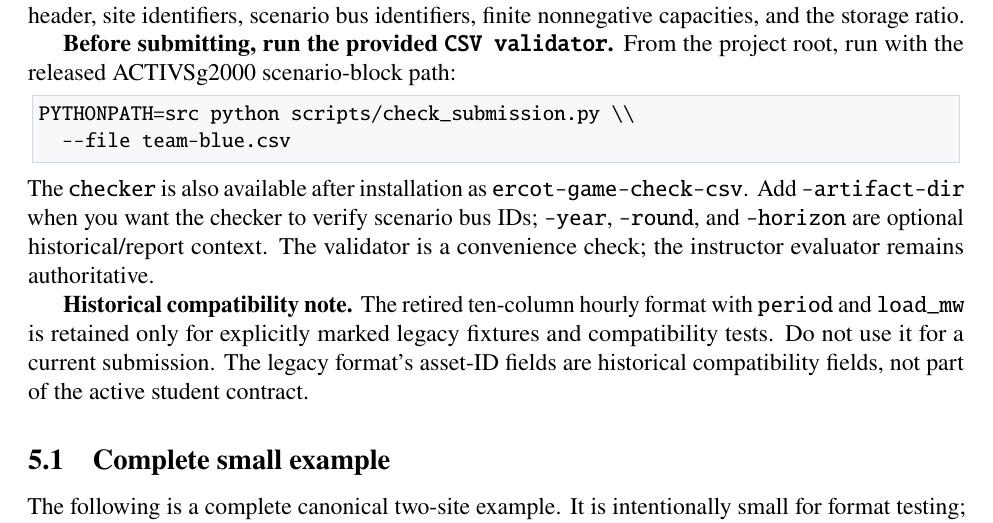
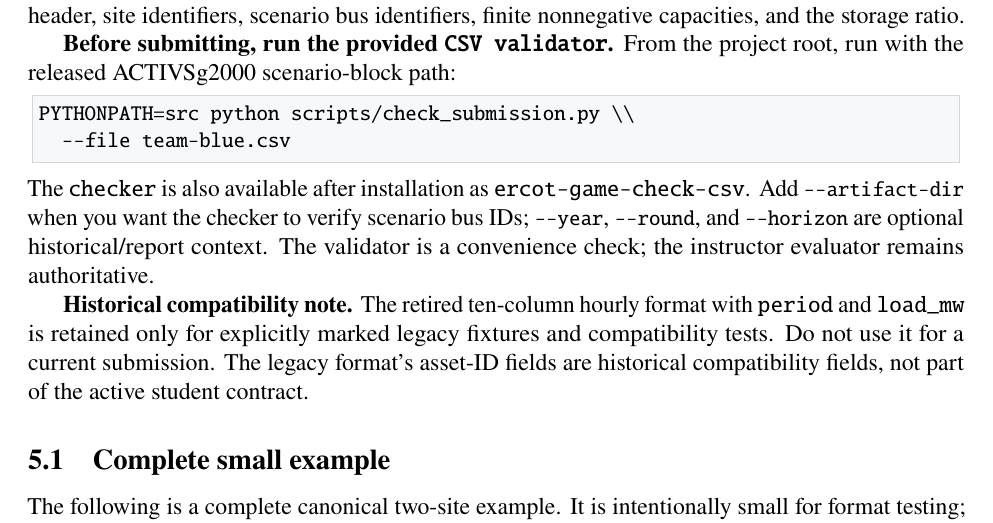
Before and after one commit to MhaoMou/ercot-connection-game, a LaTeX document (docs/student_manual/main.tex): part of page 7 of 12, cut so that both start at the same text. Compiled offline with pdfLaTeX.

Commit message:
Fix literal CLI option rendering in manuals

```diff
--- a/docs/student_manual/main.tex
+++ b/docs/student_manual/main.tex
@@ -54,6 +54,7 @@
 \cfoot{\thepage\ of \pageref{LastPage}}
 
 \newcommand{\code}[1]{\texttt{#1}}
+\newcommand{\clioption}[1]{\lstinline|#1|}
 \newcommand{\MW}{\,\mathrm{MW}}
 \newcommand{\MWh}{\,\mathrm{MWh}}
 \newcommand{\USD}{\$}
@@ -305,8 +306,8 @@ PYTHONPATH=src python scripts/check_submission.py \\
   --file team-blue.csv
 \end{lstlisting}
 The \code{checker} is also available after installation as
-\code{ercot-game-check-csv}. Add \code{--artifact-dir} when you want the checker
-to verify scenario bus IDs; \code{--year}, \code{--round}, and \code{--horizon}
+\code{ercot-game-check-csv}. Add \clioption{--artifact-dir} when you want the checker
+to verify scenario bus IDs; \clioption{--year}, \clioption{--round}, and \clioption{--horizon}
 are optional historical/report context. The validator is a convenience check;
 the instructor evaluator remains authoritative.
 
```
Also changed, not shown: docs/instructor_manual/main.tex (+3 -2 lines), docs/instructor_manual/main.pdf, docs/student_manual/main.pdf.
